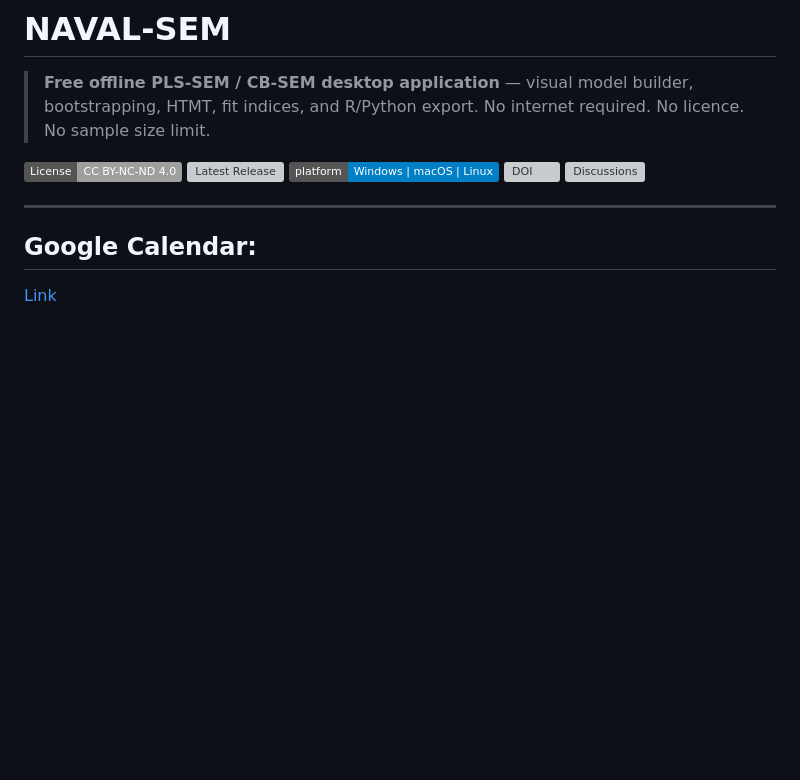
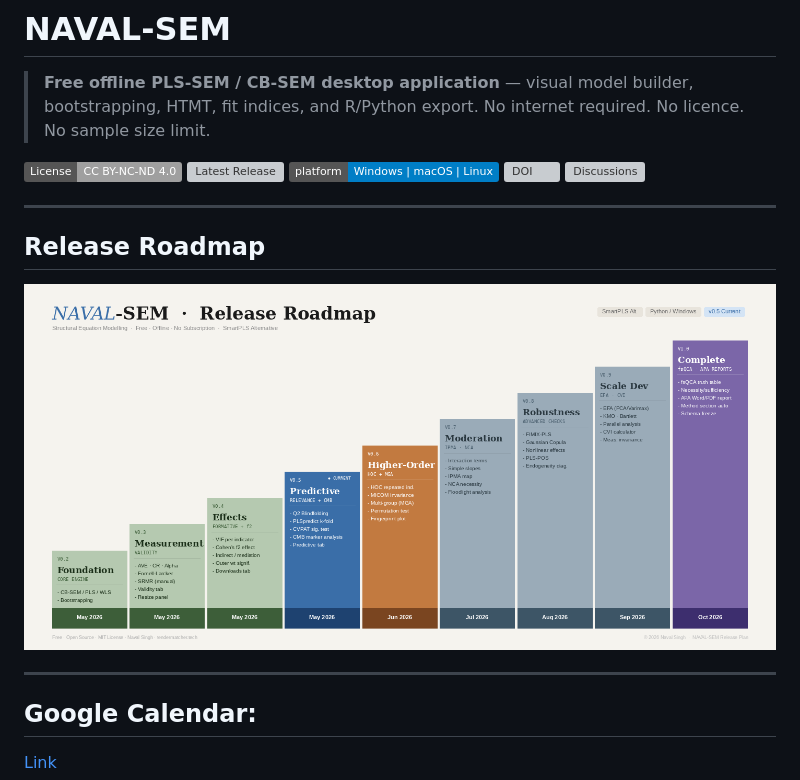
Before and after one commit to navalsingh9/naval-sem, a Markdown page: README.md, the part around the change. Rendered like a GitHub page; badges without logos; blank space fills up the shorter version; grey boxes are pictures that could not be loaded.

Commit message:
Add release roadmap section to README
Added a release roadmap section with an image.

```diff
--- a/README.md
+++ b/README.md
@@ -7,6 +7,12 @@
 [![Platform](https://img.shields.io/badge/platform-Windows%20%7C%20macOS%20%7C%20Linux-blue)](https://github.com/navalsingh9/naval-sem/releases)
 [![DOI](https://zenodo.org/badge/DOI/10.5281/zenodo.20124108.svg)](https://doi.org/10.5281/zenodo.20124108)
 [![Discussions](https://img.shields.io/github/discussions/navalsingh9/naval-sem)](https://github.com/navalsingh9/naval-sem/discussions)
+
+---
+
+## Release Roadmap
+
+![Roadmap](IMG_0724.png)
 
 ---
 
```
